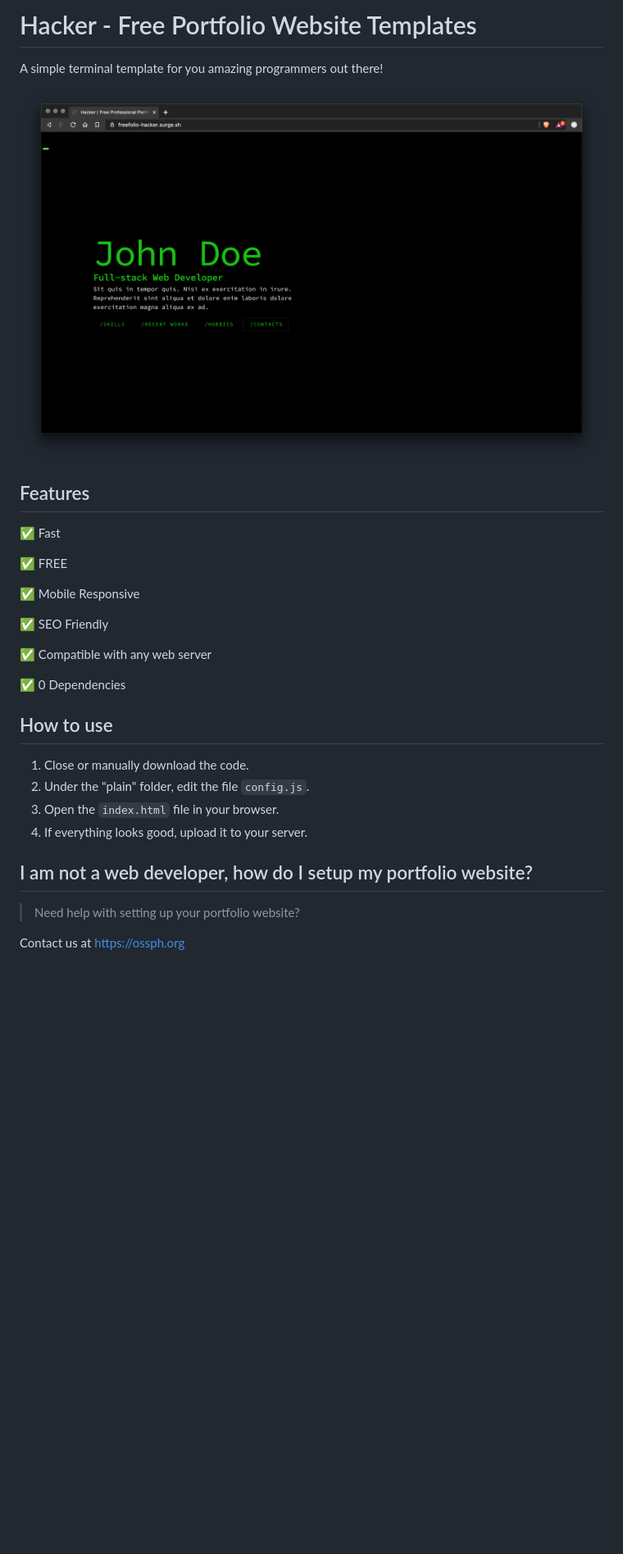
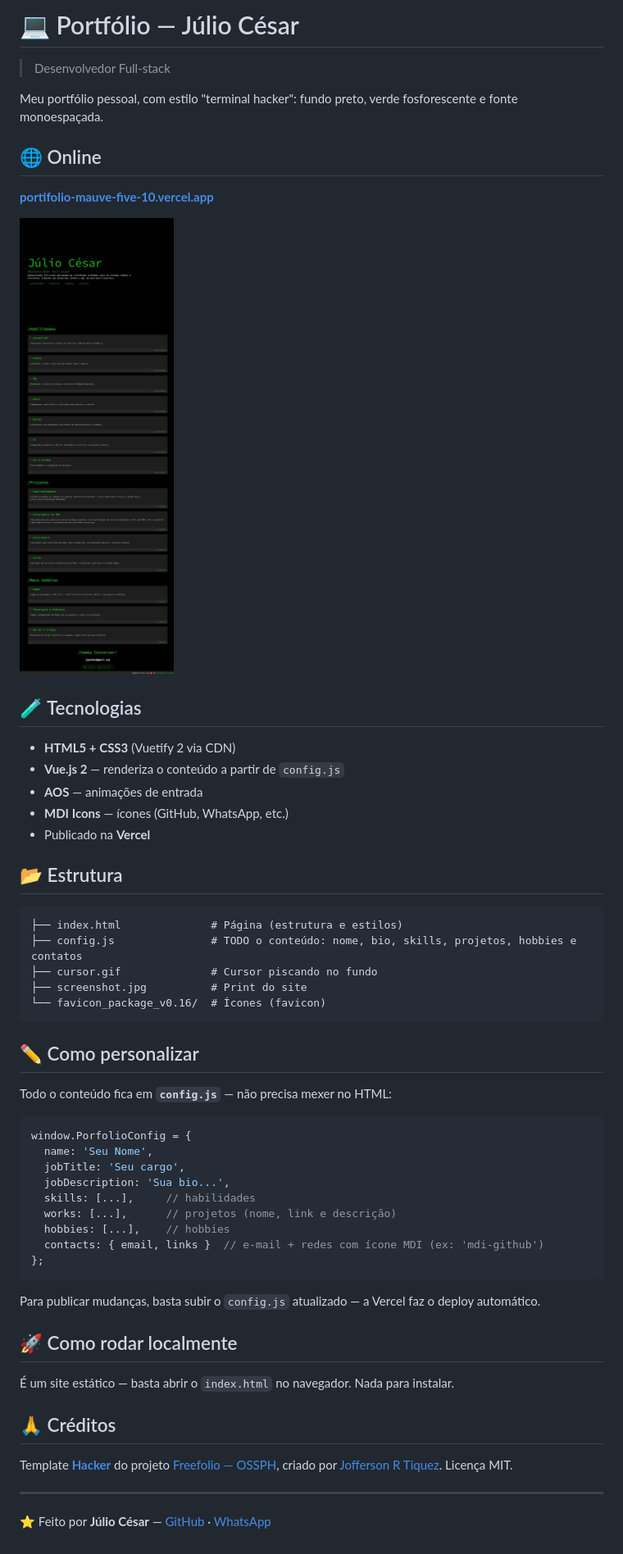
Before and after one commit to juliopvh/Portif-lio, a Markdown page: README.md, the part around the change. Shown at 82% size. Drawn GitHub-style; pictures changed too: screenshot.jpg (added); blank space fills up the shorter version.

Commit message:
Adiciona README com print do site e instrucoes

````diff
--- a/README.md
+++ b/README.md
@@ -1,32 +1,59 @@
-# Hacker - Free Portfolio Website Templates
+# 💻 Portfólio — Júlio César
 
-A simple terminal template for you amazing programmers out there!
+> Desenvolvedor Full-stack
 
-![Hacker - Screenshot](screenshot-hacker.png "Hacker - Screenshot")
+Meu portfólio pessoal, com estilo "terminal hacker": fundo preto, verde fosforescente e fonte monoespaçada.
 
-## Features
+## 🌐 Online
 
-✅ Fast
+**[portifolio-mauve-five-10.vercel.app](https://portifolio-mauve-five-10.vercel.app)**
 
-✅ FREE
+![Print do site](./screenshot.jpg)
 
-✅ Mobile Responsive
+## 🧪 Tecnologias
 
-✅ SEO Friendly
+- **HTML5 + CSS3** (Vuetify 2 via CDN)
+- **Vue.js 2** — renderiza o conteúdo a partir de `config.js`
+- **AOS** — animações de entrada
+- **MDI Icons** — ícones (GitHub, WhatsApp, etc.)
+- Publicado na **Vercel**
 
-✅ Compatible with any web server
+## 📂 Estrutura
 
-✅ 0 Dependencies
+```
+├── index.html              # Página (estrutura e estilos)
+├── config.js               # TODO o conteúdo: nome, bio, skills, projetos, hobbies e contatos
+├── cursor.gif              # Cursor piscando no fundo
+├── screenshot.jpg          # Print do site
+└── favicon_package_v0.16/  # Ícones (favicon)
+```
 
-## How to use
+## ✏️ Como personalizar
 
-1. Close or manually download the code.
-2. Under the "plain" folder, edit the file `config.js`.
-3. Open the `index.html` file in your browser.
-4. If everything looks good, upload it to your server.
+Todo o conteúdo fica em **`config.js`** — não precisa mexer no HTML:
 
-## I am not a web developer, how do I setup my portfolio website?
+```js
+window.PorfolioConfig = {
+  name: 'Seu Nome',
+  jobTitle: 'Seu cargo',
+  jobDescription: 'Sua bio...',
+  skills: [...],     // habilidades
+  works: [...],      // projetos (nome, link e descrição)
+  hobbies: [...],    // hobbies
+  contacts: { email, links }  // e-mail + redes com ícone MDI (ex: 'mdi-github')
+};
+```
 
-> Need help with setting up your portfolio website?
+Para publicar mudanças, basta subir o `config.js` atualizado — a Vercel faz o deploy automático.
 
-Contact us at https://ossph.org
+## 🚀 Como rodar localmente
+
+É um site estático — basta abrir o `index.html` no navegador. Nada para instalar.
+
+## 🙏 Créditos
+
+Template [**Hacker**](https://github.com/OSSPhilippines/freefolio) do projeto [Freefolio — OSSPH](https://github.com/OSSPhilippines/freefolio), criado por [Jofferson R Tiquez](https://twitter.com/jrtiquez). Licença MIT.
+
+---
+
+⭐ Feito por **Júlio César** — [GitHub](https://github.com/juliopvh) · [WhatsApp](https://wa.me/5569992926605)
````
